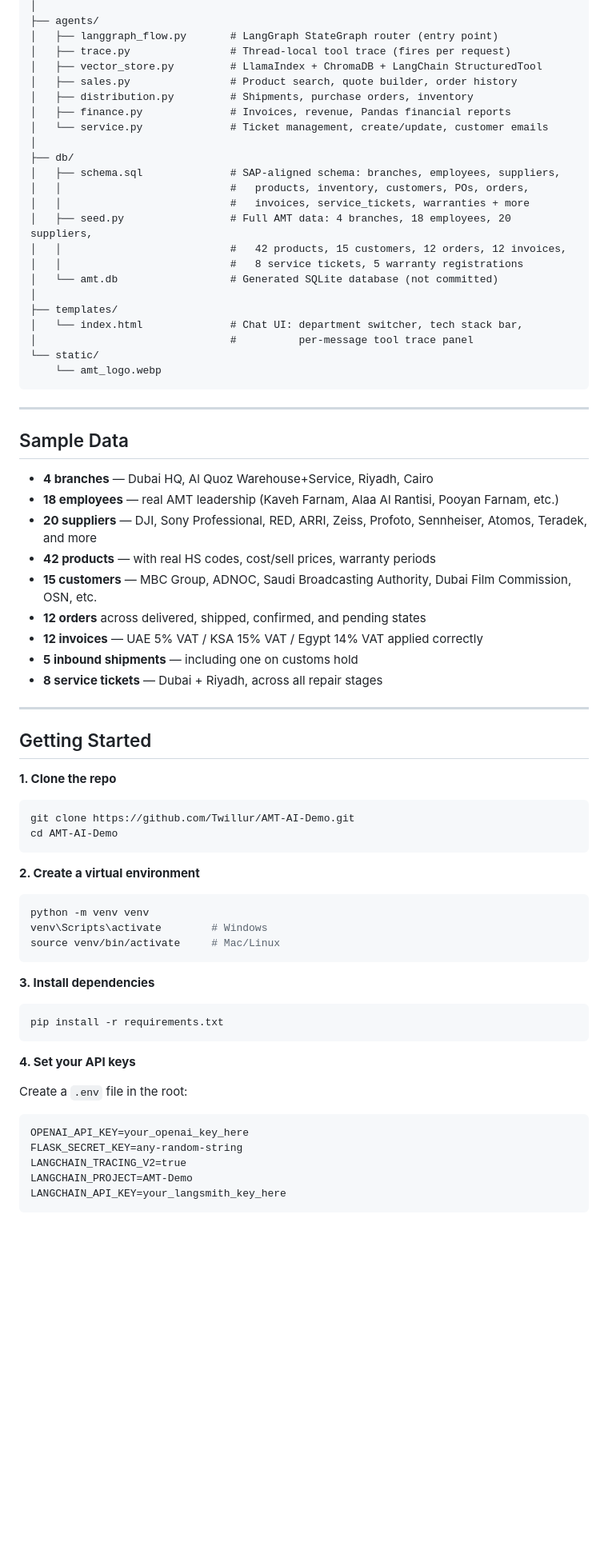
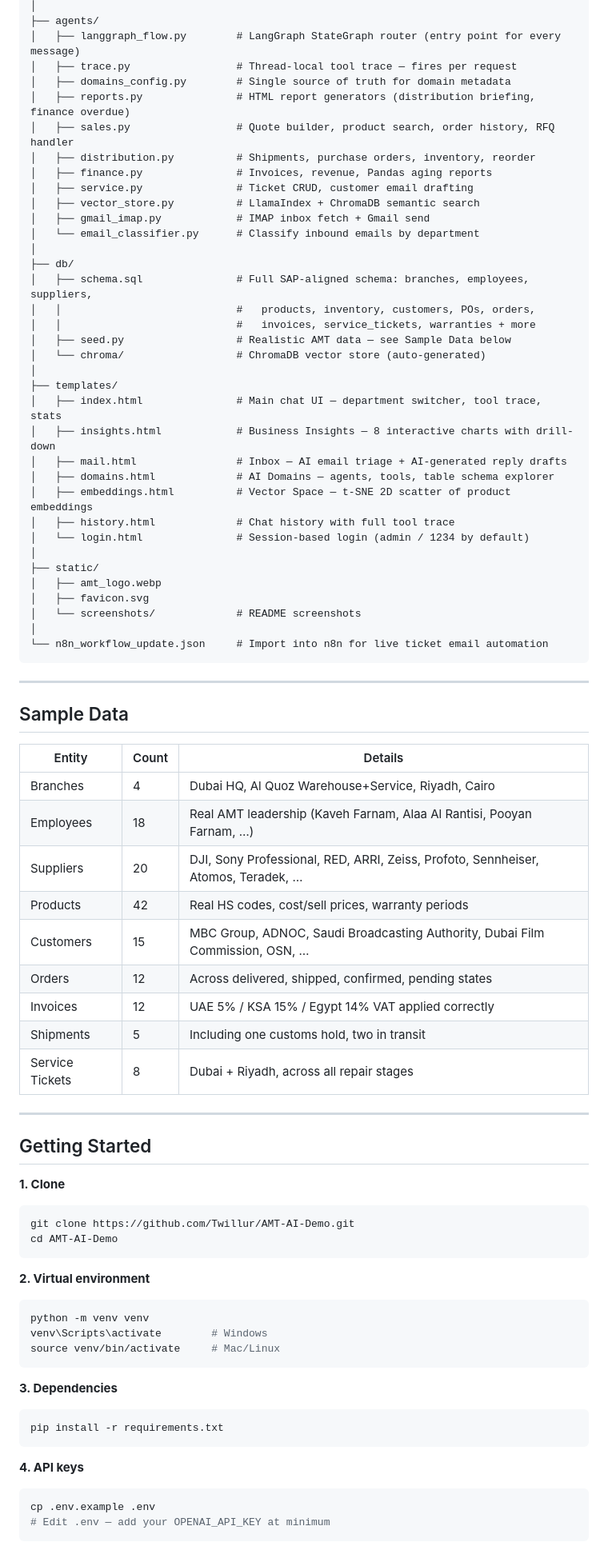
Before and after one commit to Twillur/AMT-AI-Demo, a Markdown page: README.md, the part around the change printed below. Shown: that part at 80% size. GitHub-like rendering; blank space fills up the shorter version.

````diff
--- a/README.md
+++ b/README.md
@@ -47,73 +65,82 @@ AMT_Demo/
 │
 ├── agents/
-│   ├── langgraph_flow.py       # LangGraph StateGraph router (entry point)
-│   ├── trace.py                # Thread-local tool trace (fires per request)
-│   ├── vector_store.py         # LlamaIndex + ChromaDB + LangChain StructuredTool
-│   ├── sales.py                # Product search, quote builder, order history
-│   ├── distribution.py         # Shipments, purchase orders, inventory
-│   ├── finance.py              # Invoices, revenue, Pandas financial reports
-│   └── service.py              # Ticket management, create/update, customer emails
+│   ├── langgraph_flow.py        # LangGraph StateGraph router (entry point for every message)
+│   ├── trace.py                 # Thread-local tool trace — fires per request
+│   ├── domains_config.py        # Single source of truth for domain metadata
+│   ├── reports.py               # HTML report generators (distribution briefing, finance overdue)
+│   ├── sales.py                 # Quote builder, product search, order history, RFQ handler
+│   ├── distribution.py          # Shipments, purchase orders, inventory, reorder
+│   ├── finance.py               # Invoices, revenue, Pandas aging reports
+│   ├── service.py               # Ticket CRUD, customer email drafting
+│   ├── vector_store.py          # LlamaIndex + ChromaDB semantic search
+│   ├── gmail_imap.py            # IMAP inbox fetch + Gmail send
+│   └── email_classifier.py      # Classify inbound emails by department
 │
 ├── db/
-│   ├── schema.sql              # SAP-aligned schema: branches, employees, suppliers,
-│   │                           #   products, inventory, customers, POs, orders,
-│   │                           #   invoices, service_tickets, warranties + more
-│   ├── seed.py                 # Full AMT data: 4 branches, 18 employees, 20 suppliers,
-│   │                           #   42 products, 15 customers, 12 orders, 12 invoices,
-│   │                           #   8 service tickets, 5 warranty registrations
-│   └── amt.db                  # Generated SQLite database (not committed)
+│   ├── schema.sql               # Full SAP-aligned schema: branches, employees, suppliers,
+│   │                            #   products, inventory, customers, POs, orders,
+│   │                            #   invoices, service_tickets, warranties + more
+│   ├── seed.py                  # Realistic AMT data — see Sample Data below
+│   └── chroma/                  # ChromaDB vector store (auto-generated)
 │
 ├── templates/
-│   └── index.html              # Chat UI: department switcher, tech stack bar,
-│                               #          per-message tool trace panel
-└── static/
-    └── amt_logo.webp
+│   ├── index.html               # Main chat UI — department switcher, tool trace, stats
+│   ├── insights.html            # Business Insights — 8 interactive charts with drill-down
+│   ├── mail.html                # Inbox — AI email triage + AI-generated reply drafts
+│   ├── domains.html             # AI Domains — agents, tools, table schema explorer
+│   ├── embeddings.html          # Vector Space — t-SNE 2D scatter of product embeddings
+│   ├── history.html             # Chat history with full tool trace
+│   └── login.html               # Session-based login (admin / 1234 by default)
+│
+├── static/
+│   ├── amt_logo.webp
+│   ├── favicon.svg
+│   └── screenshots/             # README screenshots
+│
+└── n8n_workflow_update.json     # Import into n8n for live ticket email automation
 ```
 
 ---
 
 ## Sample Data
 
-- **4 branches** — Dubai HQ, Al Quoz Warehouse+Service, Riyadh, Cairo
-- **18 employees** — real AMT leadership (Kaveh Farnam, Alaa Al Rantisi, Pooyan Farnam, etc.)
-- **20 suppliers** — DJI, Sony Professional, RED, ARRI, Zeiss, Profoto, Sennheiser, Atomos, Teradek, and more
-- **42 products** — with real HS codes, cost/sell prices, warranty periods
-- **15 customers** — MBC Group, ADNOC, Saudi Broadcasting Authority, Dubai Film Commission, OSN, etc.
-- **12 orders** across delivered, shipped, confirmed, and pending states
-- **12 invoices** — UAE 5% VAT / KSA 15% VAT / Egypt 14% VAT applied correctly
-- **5 inbound shipments** — including one on customs hold
-- **8 service tickets** — Dubai + Riyadh, across all repair stages
+| Entity | Count | Details |
+|---|---|---|
+| Branches | 4 | Dubai HQ, Al Quoz Warehouse+Service, Riyadh, Cairo |
+| Employees | 18 | Real AMT leadership (Kaveh Farnam, Alaa Al Rantisi, Pooyan Farnam, …) |
+| Suppliers | 20 | DJI, Sony Professional, RED, ARRI, Zeiss, Profoto, Sennheiser, Atomos, Teradek, … |
+| Products | 42 | Real HS codes, cost/sell prices, warranty periods |
+| Customers | 15 | MBC Group, ADNOC, Saudi Broadcasting Authority, Dubai Film Commission, OSN, … |
+| Orders | 12 | Across delivered, shipped, confirmed, pending states |
+| Invoices | 12 | UAE 5% / KSA 15% / Egypt 14% VAT applied correctly |
+| Shipments | 5 | Including one customs hold, two in transit |
+| Service Tickets | 8 | Dubai + Riyadh, across all repair stages |
 
 ---
 
 ## Getting Started
 
-**1. Clone the repo**
+**1. Clone**
 ```bash
 git clone https://github.com/Twillur/AMT-AI-Demo.git
 cd AMT-AI-Demo
 ```
 
-**2. Create a virtual environment**
+**2. Virtual environment**
 ```bash
 python -m venv venv
 venv\Scripts\activate        # Windows
 source venv/bin/activate     # Mac/Linux
 ```
 
-**3. Install dependencies**
+**3. Dependencies**
 ```bash
 pip install -r requirements.txt
 ```
 
-**4. Set your API keys**
-
-Create a `.env` file in the root:
-```
-OPENAI_API_KEY=your_openai_key_here
-FLASK_SECRET_KEY=any-random-string
-LANGCHAIN_TRACING_V2=true
-LANGCHAIN_PROJECT=AMT-Demo
-LANGCHAIN_API_KEY=your_langsmith_key_here
+**4. API keys**
+```bash
+cp .env.example .env
+# Edit .env — add your OPENAI_API_KEY at minimum
 ```
 
````
Also changed, not shown: other parts of README.md (+61 -30 lines), static/screenshots/dashboard.png (added), static/screenshots/domains.png (added), static/screenshots/insights.png (added), static/screenshots/login.png (added), 9 other files.
